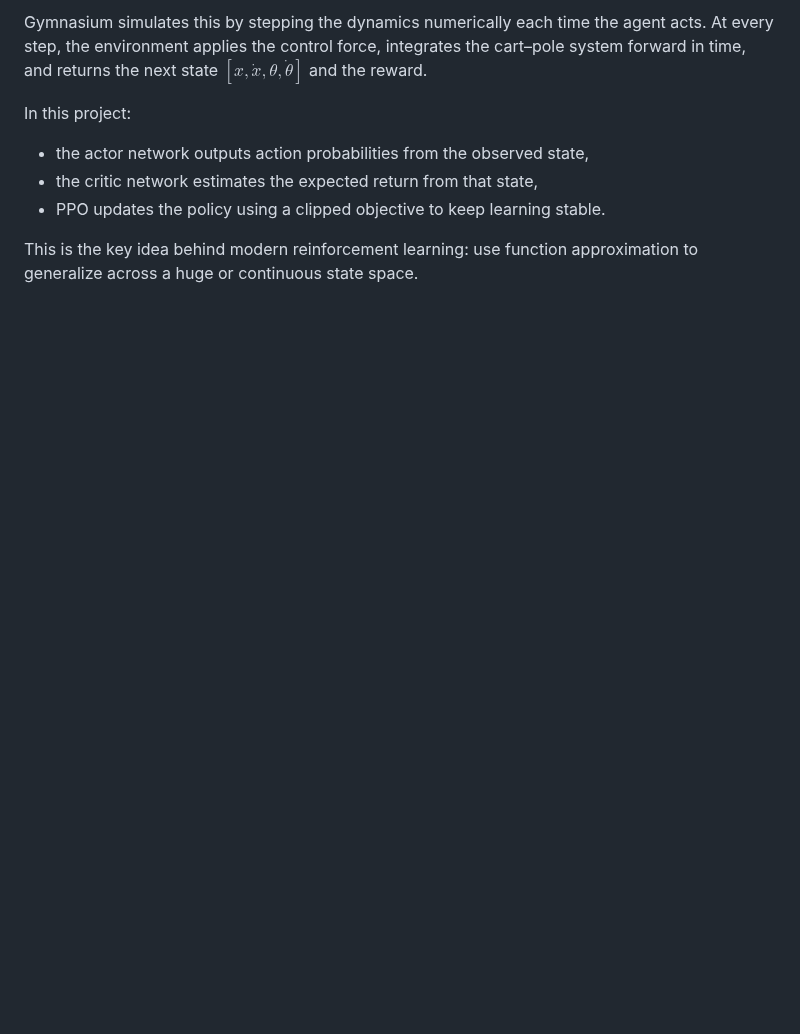
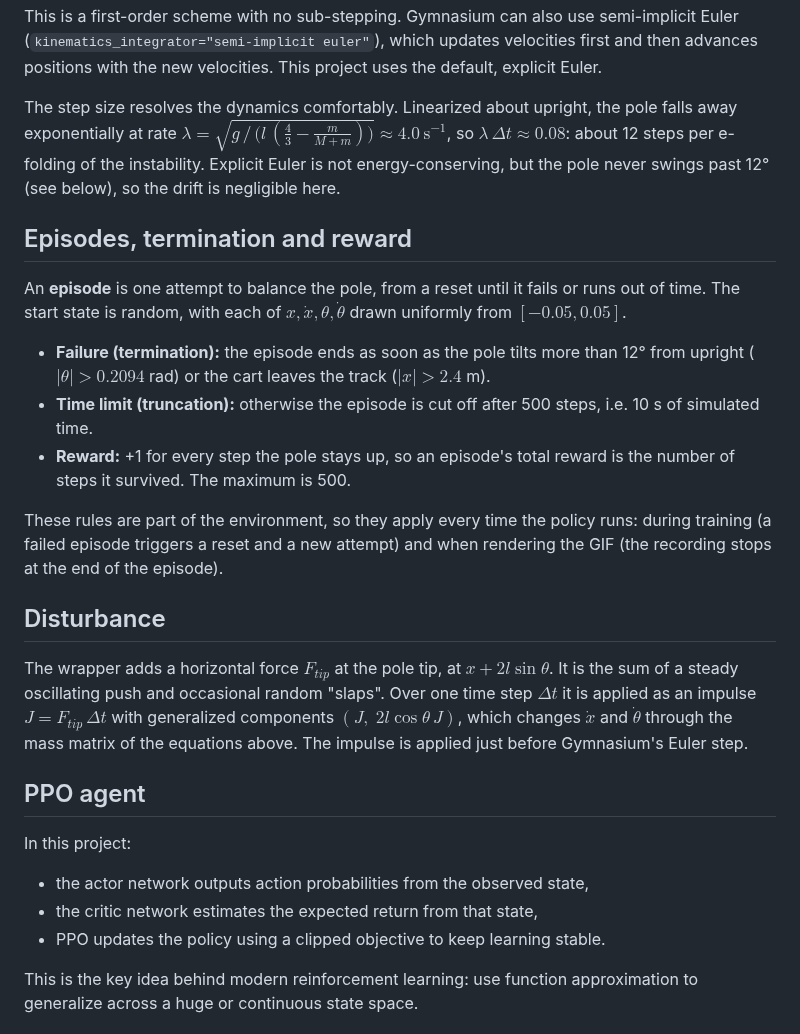
Before and after one commit to ozkansafak/ppo_cartpole, a Markdown page: README.md, the part around one of its changes. GitHub-like rendering; blank space fills up the shorter version.

```diff
--- a/README.md
+++ b/README.md
@@ -31,5 +56,23 @@ with $I \approx m l^2$ for a pole of length $l$ and mass $m$. In other words, th
 
-Gymnasium simulates this by stepping the dynamics numerically each time the agent acts. At every step, the environment applies the control force, integrates the cart–pole system forward in time, and returns the next state $[x, \dot{x}, \theta, \dot{\theta}]$ and the reward.
+This is a first-order scheme with no sub-stepping. Gymnasium can also use semi-implicit Euler (`kinematics_integrator="semi-implicit euler"`), which updates velocities first and then advances positions with the new velocities. This project uses the default, explicit Euler.
+
+The step size resolves the dynamics comfortably. Linearized about upright, the pole falls away exponentially at rate $\lambda = \sqrt{g \,/\, \big(l\,(\tfrac{4}{3} - \tfrac{m}{M+m})\big)} \approx 4.0\ \text{s}^{-1}$, so $\lambda\,\Delta t \approx 0.08$: about 12 steps per e-folding of the instability. Explicit Euler is not energy-conserving, but the pole never swings past 12° (see below), so the drift is negligible here.
+
+## Episodes, termination and reward
+
+An **episode** is one attempt to balance the pole, from a reset until it fails or runs out of time. The start state is random, with each of $x, \dot{x}, \theta, \dot{\theta}$ drawn uniformly from $[-0.05, 0.05]$.
+
+- **Failure (termination):** the episode ends as soon as the pole tilts more than 12° from upright ($|\theta| > 0.2094$ rad) or the cart leaves the track ($|x| > 2.4$ m).
+- **Time limit (truncation):** otherwise the episode is cut off after 500 steps, i.e. 10 s of simulated time.
+- **Reward:** +1 for every step the pole stays up, so an episode's total reward is the number of steps it survived. The maximum is 500.
+
+These rules are part of the environment, so they apply every time the policy runs: during training (a failed episode triggers a reset and a new attempt) and when rendering the GIF (the recording stops at the end of the episode).
+
+## Disturbance
+
+The wrapper adds a horizontal force $F_{tip}$ at the pole tip, at $x + 2l\sin\theta$. It is the sum of a steady oscillating push and occasional random "slaps". Over one time step $\Delta t$ it is applied as an impulse $J = F_{tip}\,\Delta t$ with generalized components $(J,\; 2 l \cos\theta\,J)$, which changes $\dot{x}$ and $\dot{\theta}$ through the mass matrix of the equations above. The impulse is applied just before Gymnasium's Euler step.
+
+## PPO agent
 
 In this project:
 
```
Also changed, not shown: other parts of README.md (+52 -6 lines), resources/angle_delay_comparison.png, resources/cartpole_trained_rollout.gif, resources/forcing_vs_angle.png, resources/policy_inspection.png (added), resources/ppo_diagnostics.png, 1 other file.
